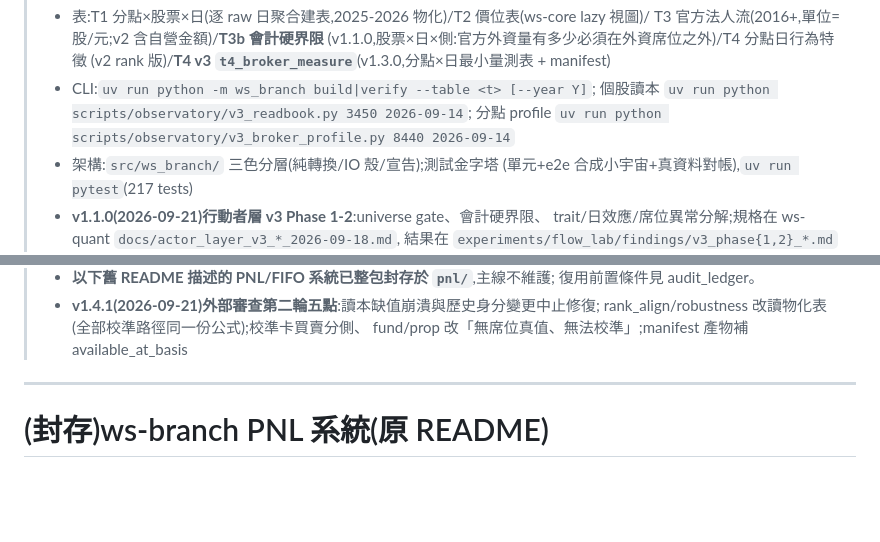
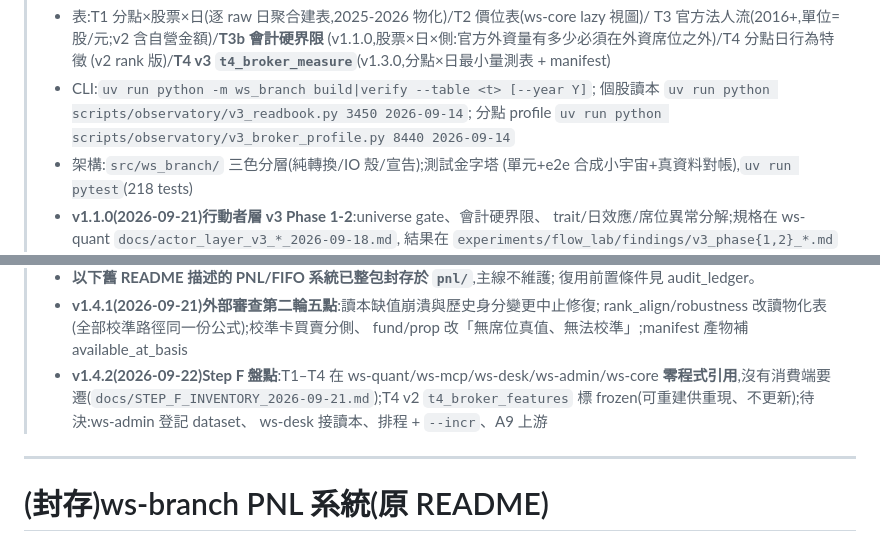
Before and after one commit to vikhuang/ws-branch, a Markdown page: README.md, 2 parts joined by grey strips. Drawn GitHub-style; blank space fills up the shorter version.

Commit message:
docs(ship): v1.4.2 — README/CLAUDE.md 同步 Step F 盤點
Co-Authored-By: Claude Fable 5.1 <noreply@anthropic.com>
Claude-Session: https://claude.ai/code/session_01NH2aCrVjBXYz5B48JpWiZC

```diff
--- a/README.md
+++ b/README.md
@@ -13,7 +13,7 @@
 >   個股讀本 `uv run python scripts/observatory/v3_readbook.py 3450 2026-09-14`;
 >   分點 profile `uv run python scripts/observatory/v3_broker_profile.py 8440 2026-09-14`
 > - 架構:`src/ws_branch/` 三色分層(純轉換/IO 殼/宣告);測試金字塔
->   (單元+e2e 合成小宇宙+真資料對帳),`uv run pytest`(217 tests)
+>   (單元+e2e 合成小宇宙+真資料對帳),`uv run pytest`(218 tests)
 > - **v1.1.0(2026-09-21)行動者層 v3 Phase 1-2**:universe gate、會計硬界限、
 >   trait/日效應/席位異常分解;規格在 ws-quant `docs/actor_layer_v3_*_2026-09-18.md`,
 >   結果在 `experiments/flow_lab/findings/v3_phase{1,2}_*.md`
@@ -40,6 +40,10 @@
 > - **v1.4.1(2026-09-21)外部審查第二輪五點**:讀本缺值崩潰與歷史身分變更中止修復;
 >   rank_align/robustness 改讀物化表(全部校準路徑同一份公式);校準卡買賣分側、
 >   fund/prop 改「無席位真值、無法校準」;manifest 產物補 available_at_basis
+> - **v1.4.2(2026-09-22)Step F 盤點**:T1–T4 在 ws-quant/ws-mcp/ws-desk/ws-admin/ws-core
+>   **零程式引用**,沒有消費端要遷(`docs/STEP_F_INVENTORY_2026-09-21.md`);T4 v2
+>   `t4_broker_features` 標 frozen(可重建供重現、不更新);待決:ws-admin 登記 dataset、
+>   ws-desk 接讀本、排程 + `--incr`、A9 上游
 
 ---
 
```
Also changed, not shown: CLAUDE.md (+4 -2 lines).
